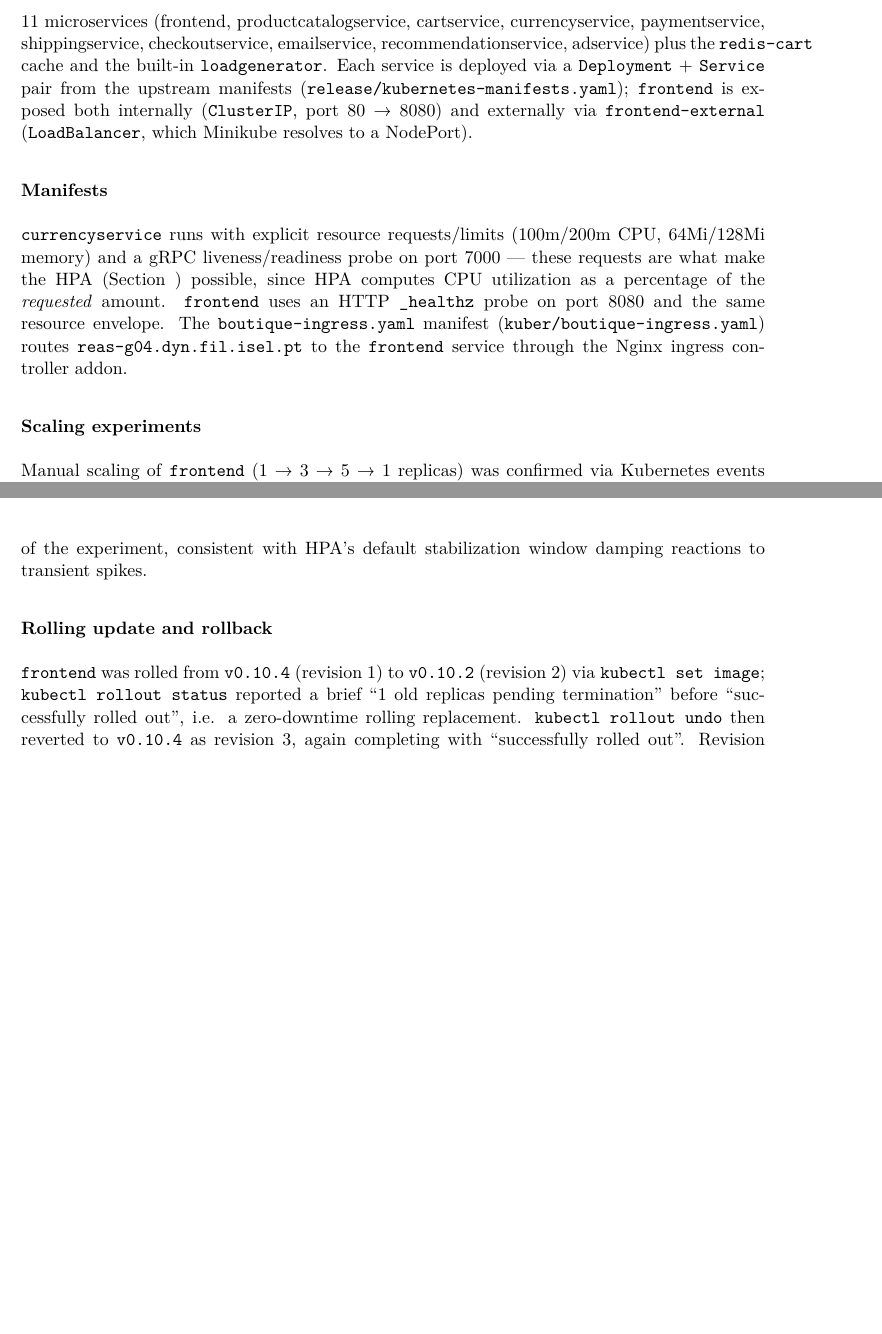
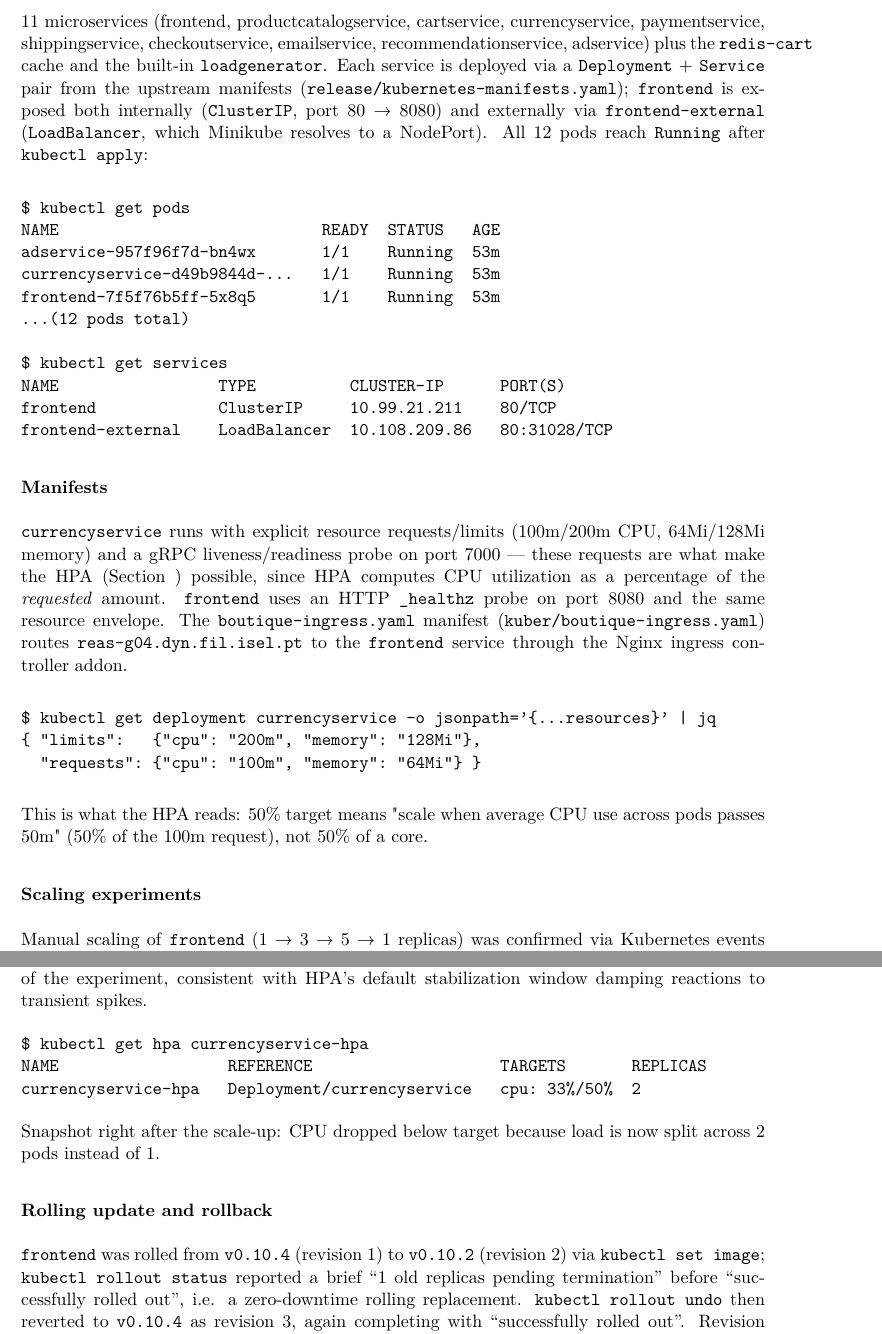
Before and after one commit to RaulCasquinha/REAS, a LaTeX document (docs/report/template.tex): two parts of pages 4 and 5 of 6 before the commit and two parts of pages 4 and 5 of 7 after it, joined at a grey line, cut so that both start at the same text, the shorter picture padded with empty space. Compiled offline with pdfLaTeX.

Commit message:
commit 2

```diff
--- a/docs/report/template.tex
+++ b/docs/report/template.tex
@@ -156,7 +156,22 @@ adservice) plus the \texttt{redis-cart} cache and the built-in \texttt{loadgener
 is deployed via a \texttt{Deployment} + \texttt{Service} pair from the upstream manifests
 (\texttt{release/kubernetes-manifests.yaml}); \texttt{frontend} is exposed both internally
 (\texttt{ClusterIP}, port 80 → 8080) and externally via \texttt{frontend-external}
-(\texttt{LoadBalancer}, which Minikube resolves to a NodePort).
+(\texttt{LoadBalancer}, which Minikube resolves to a NodePort). All 12 pods reach \texttt{Running}
+after \texttt{kubectl apply}:
+
+\begin{verbatim}
+$ kubectl get pods
+NAME                            READY  STATUS   AGE
+adservice-957f96f7d-bn4wx       1/1    Running  53m
+currencyservice-d49b9844d-...   1/1    Running  53m
+frontend-7f5f76b5ff-5x8q5       1/1    Running  53m
+...(12 pods total)
+
+$ kubectl get services
+NAME                 TYPE          CLUSTER-IP      PORT(S)
+frontend             ClusterIP     10.99.21.211    80/TCP
+frontend-external    LoadBalancer  10.108.209.86   80:31028/TCP
+\end{verbatim}
 
 \subsubsection{Manifests}
 
@@ -167,6 +182,14 @@ of the \emph{requested} amount. \texttt{frontend} uses an HTTP \texttt{\_healthz
 8080 and the same resource envelope. The \texttt{boutique-ingress.yaml} manifest
 (\texttt{kuber/boutique-ingress.yaml}) routes \texttt{reas-g04.dyn.fil.isel.pt} to the
 \texttt{frontend} service through the Nginx ingress controller addon.
+
+\begin{verbatim}
+$ kubectl get deployment currencyservice -o jsonpath='{...resources}' | jq
+{ "limits":   {"cpu": "200m", "memory": "128Mi"},
+  "requests": {"cpu": "100m", "memory": "64Mi"} }
+\end{verbatim}
+This is what the HPA reads: 50\% target means "scale when average CPU use across pods passes
+50m" (50\% of the 100m request), not 50\% of a core.
 
 \subsubsection{Scaling experiments}
 
@@ -209,6 +232,14 @@ sustained USERS=200 load during a 60-second watch window. No flapping (rapid sca
 observed in this run — the single scale-up event was stable for the remainder of the experiment,
 consistent with HPA's default stabilization window damping reactions to transient spikes.
 
+\begin{verbatim}
+$ kubectl get hpa currencyservice-hpa
+NAME                  REFERENCE                    TARGETS       REPLICAS
+currencyservice-hpa   Deployment/currencyservice   cpu: 33%/50%  2
+\end{verbatim}
+Snapshot right after the scale-up: CPU dropped below target because load is now split across
+2 pods instead of 1.
+
 \subsubsection{Rolling update and rollback}
 
 \texttt{frontend} was rolled from \texttt{v0.10.4} (revision 1) to \texttt{v0.10.2} (revision 2) via
```
Also changed, not shown: servicemesh/frontend-abort.yaml (+1 -1 lines), servicemesh/frontend-circuitbreaker.yaml (+7 -7 lines), README.md, docs/report/template.pdf, kuber/README.md, servicemesh/README.md, wordpress/README.md, docs/report/template.tex (49 more changed lines), 2 other files.
